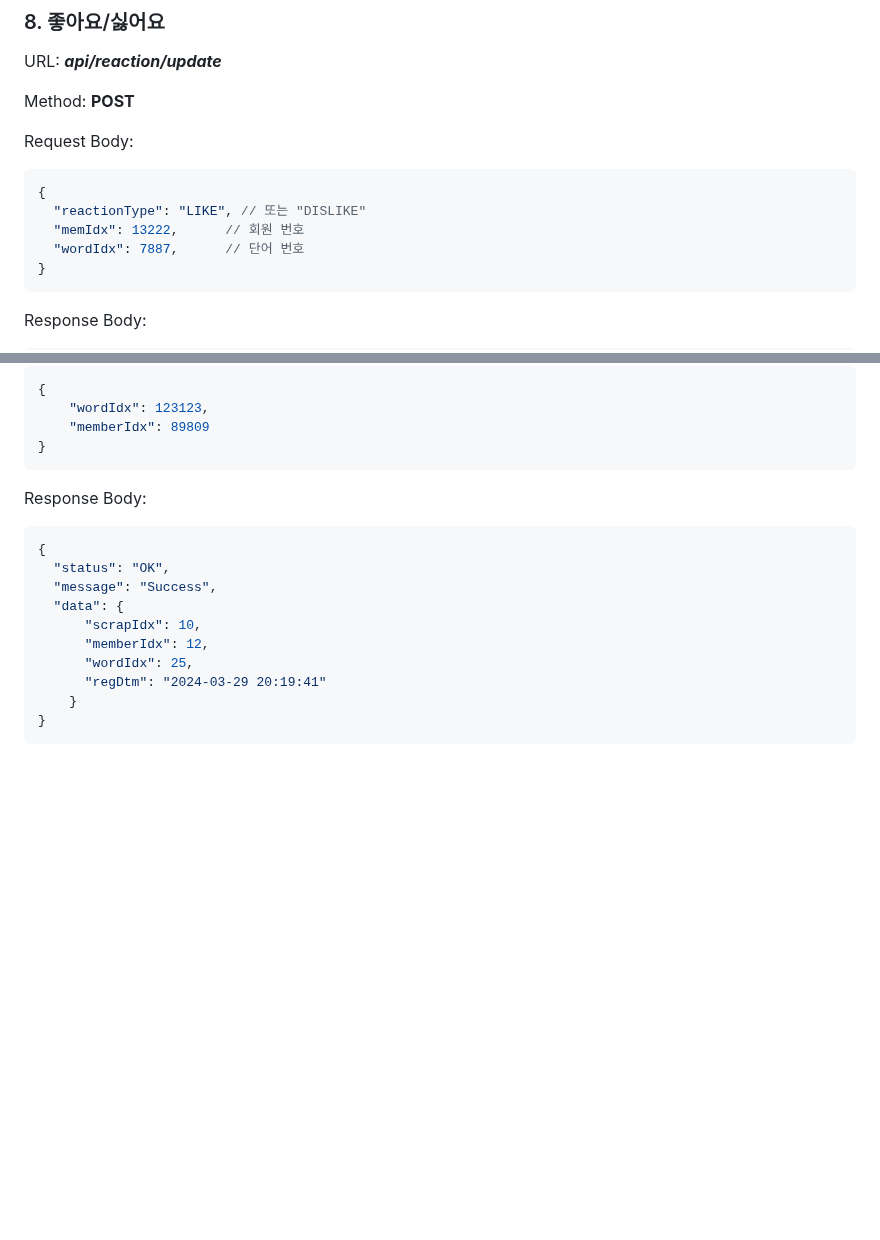
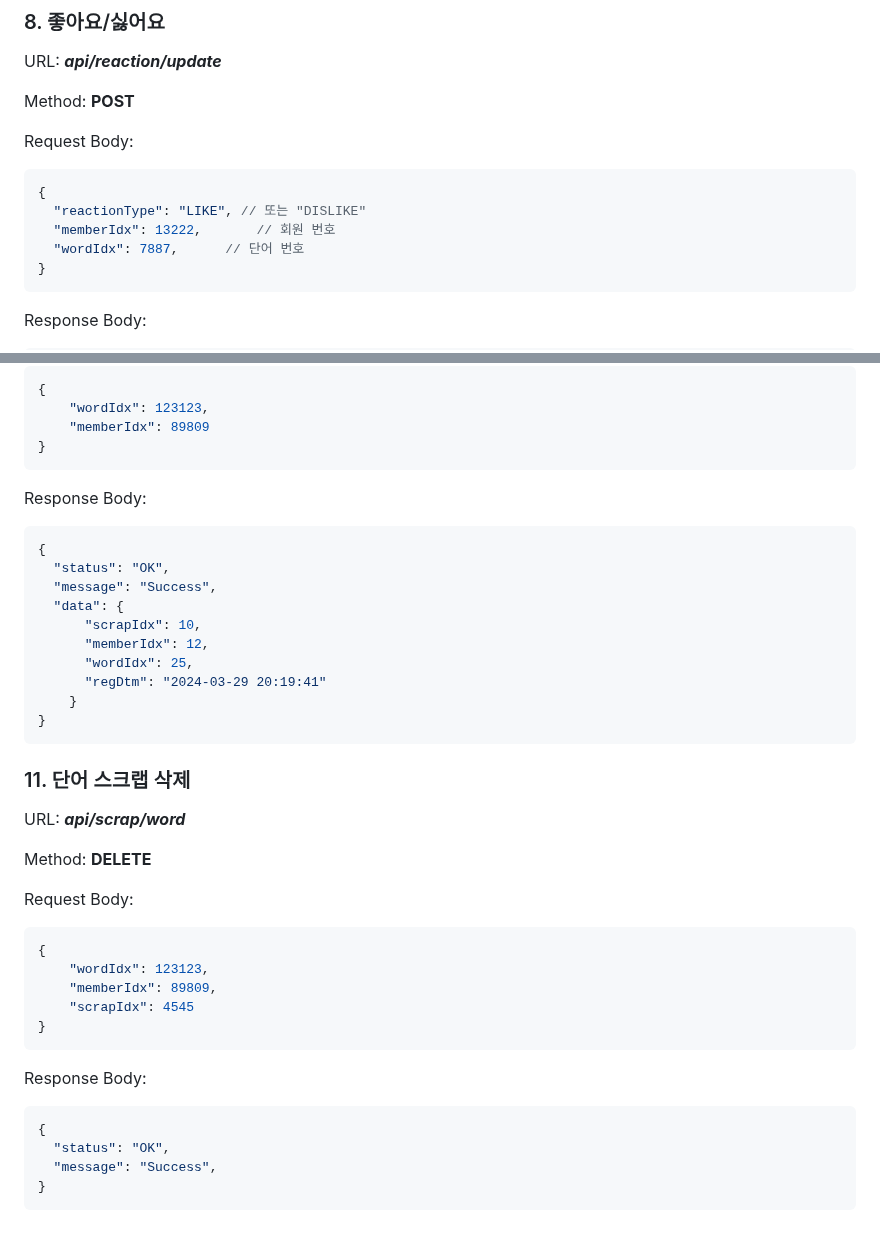
Before and after one commit to developyoun/memebook, a Markdown page: back/README.md, 2 parts joined by grey strips. Rendered like a GitHub page; blank space fills up the shorter version.

Commit message:
[docs] README 수정

````diff
--- a/back/README.md
+++ b/back/README.md
@@ -294,7 +292,7 @@ Request Body:
 ```json
 {
   "reactionType": "LIKE", // 또는 "DISLIKE"
-  "memIdx": 13222,		// 회원 번호
+  "memberIdx": 13222,		// 회원 번호
   "wordIdx": 7887,		// 단어 번호
 }
 ```
@@ -395,8 +393,6 @@ Request Body:
 }
 ```
 
-
-
 Response Body:
 
 ```json
@@ -411,3 +407,30 @@ Response Body:
     }
 }
 ```
+
+
+
+### 11. 단어 스크랩 삭제
+
+URL: ***api/scrap/word***
+
+Method: **DELETE**
+
+Request Body:
+
+```json
+{
+    "wordIdx": 123123,
+    "memberIdx": 89809,
+    "scrapIdx": 4545
+}
+```
+
+Response Body:
+
+```json
+{
+  "status": "OK",
+  "message": "Success",
+}
+```
````
Also changed, not shown: other parts of back/README.md (+4 -6 lines).
